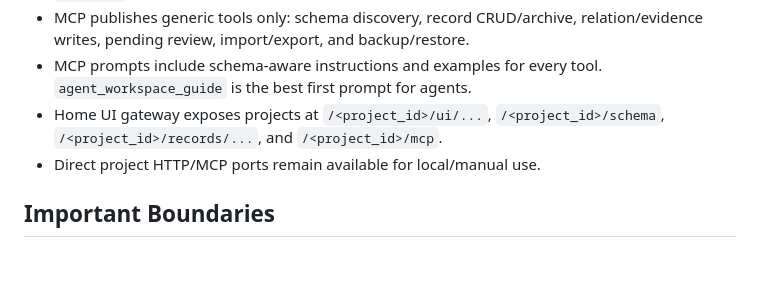
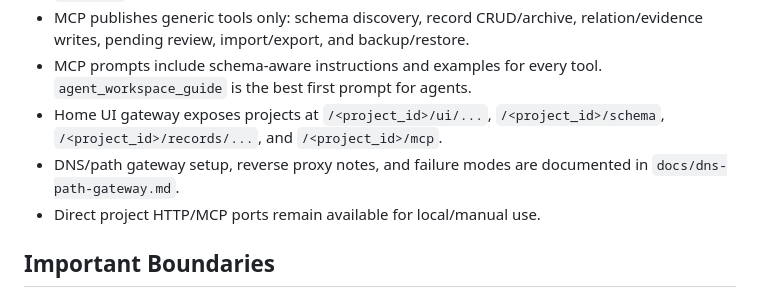
Before and after one commit to GreenTerm/mcp-memory, a Markdown page: docs/modules.md, the part around the change. GitHub-like rendering; blank space fills up the shorter version.

```diff
--- a/docs/modules.md
+++ b/docs/modules.md
@@ -41,6 +41,7 @@ src/mcp_memory/
 - MCP publishes generic tools only: schema discovery, record CRUD/archive, relation/evidence writes, pending review, import/export, and backup/restore.
 - MCP prompts include schema-aware instructions and examples for every tool. `agent_workspace_guide` is the best first prompt for agents.
 - Home UI gateway exposes projects at `/<project_id>/ui/...`, `/<project_id>/schema`, `/<project_id>/records/...`, and `/<project_id>/mcp`.
+- DNS/path gateway setup, reverse proxy notes, and failure modes are documented in `docs/dns-path-gateway.md`.
 - Direct project HTTP/MCP ports remain available for local/manual use.
 
 ## Important Boundaries
```
Also changed, not shown: README.md (+1 -0 lines), docs/dns-path-gateway.md (added, +367 -0 lines).
